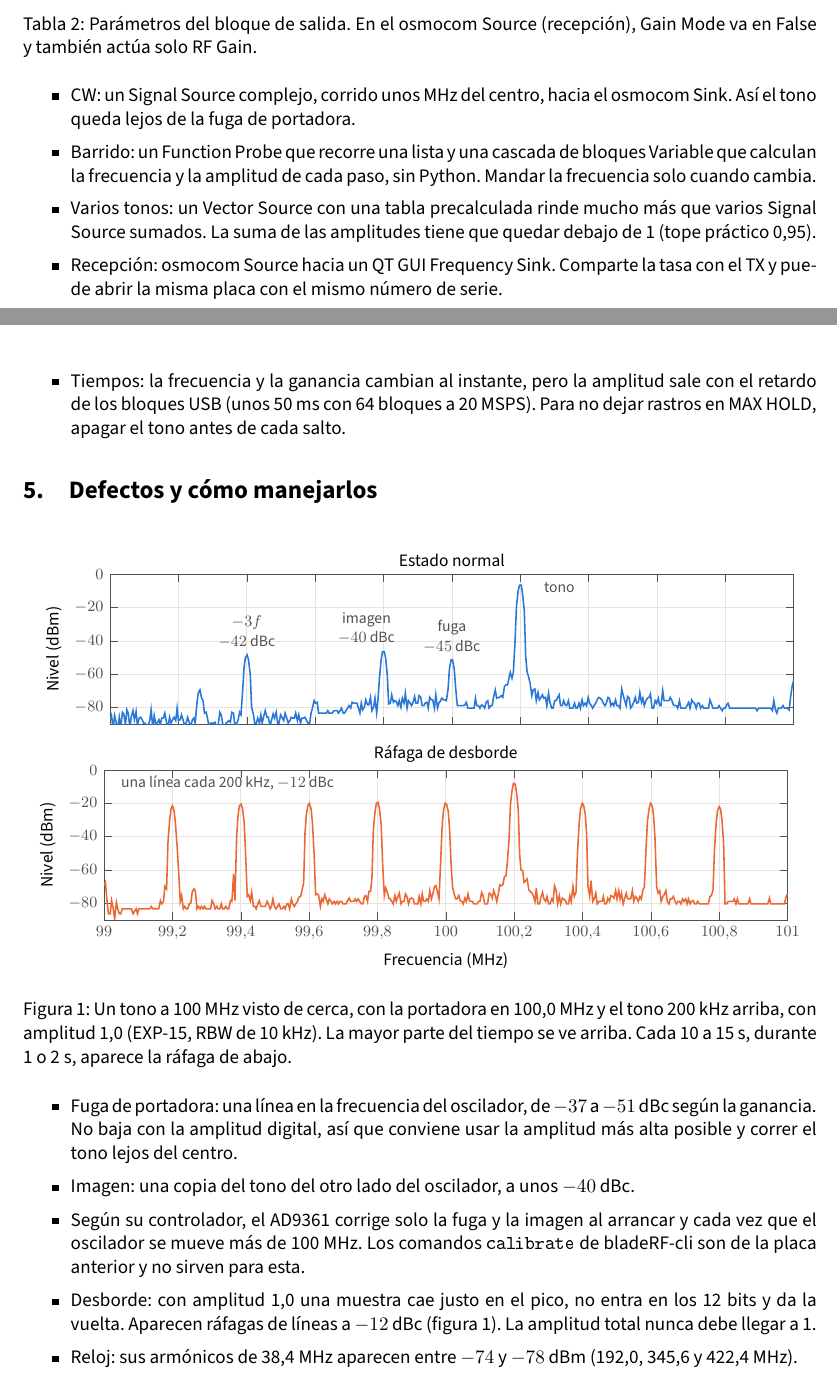
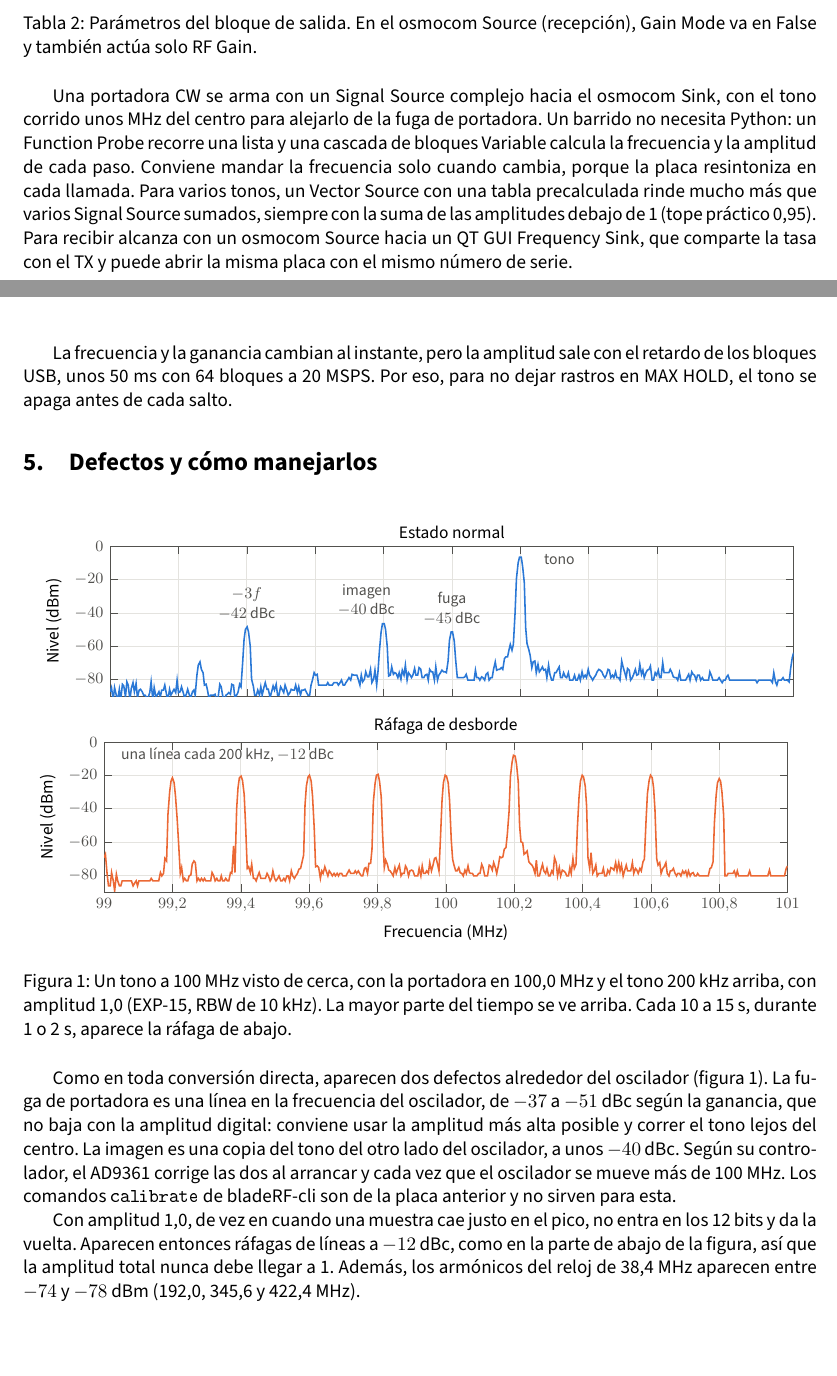
Before and after one commit to maledesm/sdr-peine-emc, a LaTeX document (TPs/TP2_OE2_Manual_SDR/main.tex): two parts of pages 3 and 4 of 6, joined at a grey line, cut so that both start at the same text, the shorter picture padded with empty space. The pictures show the PDF file TPs/PDFs/TP2_OE2_Manual_SDR.pdf that the author committed with the source.

Commit message:
Trabajos prácticos del proyecto
TP2 version 2.1: el texto pasa a parrafos, con listas solo para los pasos de instalacion, los cuidados y las referencias. PDF recompilado.

```diff
--- a/TPs/TP2_OE2_Manual_SDR/main.tex
+++ b/TPs/TP2_OE2_Manual_SDR/main.tex
@@ -117,4 +118,3 @@
 % ============================================================================
 \section{Introducción}
 
-\begin{itemize}
@@ -124 +120,0 @@
-\end{itemize}
@@ -181,13 +174,9 @@
   \caption{Parámetros del bloque de salida. En el osmocom Source (recepción), Gain Mode va en False y también actúa solo RF Gain.}
 \end{table}
 
-\begin{itemize}
-  \item CW: un Signal Source complejo, corrido unos MHz del centro, hacia el osmocom Sink. Así el tono queda lejos de la fuga de portadora.
-  \item Barrido: un Function Probe que recorre una lista y una cascada de bloques Variable que calculan la frecuencia y la amplitud de cada paso, sin Python. Mandar la frecuencia solo cuando cambia.
-  \item Varios tonos: un Vector Source con una tabla precalculada rinde mucho más que varios Signal Source sumados. La suma de las amplitudes tiene que quedar debajo de 1 (tope práctico 0,95).
-  \item Recepción: osmocom Source hacia un QT GUI Frequency Sink. Comparte la tasa con el TX y puede abrir la misma placa con el mismo número de serie.
-  \item Tiempos: la frecuencia y la ganancia cambian al instante, pero la amplitud sale con el retardo de los bloques USB (unos 50~ms con 64 bloques a 20~MSPS). Para no dejar rastros en MAX HOLD, apagar el tono antes de cada salto.
-\end{itemize}
+Una portadora CW se arma con un Signal Source complejo hacia el osmocom Sink, con el tono corrido unos MHz del centro para alejarlo de la fuga de portadora. Un barrido no necesita Python: un Function Probe recorre una lista y una cascada de bloques Variable calcula la frecuencia y la amplitud de cada paso. Conviene mandar la frecuencia solo cuando cambia, porque la placa resintoniza en cada llamada. Para varios tonos, un Vector Source con una tabla precalculada rinde mucho más que varios Signal Source sumados, siempre con la suma de las amplitudes debajo de 1 (tope práctico 0,95). Para recibir alcanza con un osmocom Source hacia un QT GUI Frequency Sink, que comparte la tasa con el TX y puede abrir la misma placa con el mismo número de serie.
+
+La frecuencia y la ganancia cambian al instante, pero la amplitud sale con el retardo de los bloques USB, unos 50~ms con 64 bloques a 20~MSPS. Por eso, para no dejar rastros en MAX HOLD, el tono se apaga antes de cada salto.
 
 % ============================================================================
 \section{Defectos y cómo manejarlos}\label{sec:defectos}
@@ -218,13 +207,9 @@
   \label{fig:tono}
 \end{figure}
 
-\begin{itemize}
-  \item Fuga de portadora: una línea en la frecuencia del oscilador, de $-37$ a $-51$~dBc según la ganancia. No baja con la amplitud digital, así que conviene usar la amplitud más alta posible y correr el tono lejos del centro.
-  \item Imagen: una copia del tono del otro lado del oscilador, a unos $-40$~dBc.
-  \item Según su controlador, el AD9361 corrige solo la fuga y la imagen al arrancar y cada vez que el oscilador se mueve más de 100~MHz. Los comandos \texttt{calibrate} de bladeRF-cli son de la placa anterior y no sirven para esta.
-  \item Desborde: con amplitud 1,0 una muestra cae justo en el pico, no entra en los 12~bits y da la vuelta. Aparecen ráfagas de líneas a $-12$~dBc (figura~\ref{fig:tono}). La amplitud total nunca debe llegar a 1.
-  \item Reloj: sus armónicos de 38,4~MHz aparecen entre $-74$ y $-78$~dBm (192,0, 345,6 y 422,4~MHz).
-\end{itemize}
+Como en toda conversión directa, aparecen dos defectos alrededor del oscilador (figura~\ref{fig:tono}). La fuga de portadora es una línea en la frecuencia del oscilador, de $-37$ a $-51$~dBc según la ganancia, que no baja con la amplitud digital: conviene usar la amplitud más alta posible y correr el tono lejos del centro. La imagen es una copia del tono del otro lado del oscilador, a unos $-40$~dBc. Según su controlador, el AD9361 corrige las dos al arrancar y cada vez que el oscilador se mueve más de 100~MHz. Los comandos \texttt{calibrate} de bladeRF-cli son de la placa anterior y no sirven para esta.
+
+Con amplitud 1,0, de vez en cuando una muestra cae justo en el pico, no entra en los 12~bits y da la vuelta. Aparecen entonces ráfagas de líneas a $-12$~dBc, como en la parte de abajo de la figura, así que la amplitud total nunca debe llegar a 1. Además, los armónicos del reloj de 38,4~MHz aparecen entre $-74$ y $-78$~dBm (192,0, 345,6 y 422,4~MHz).
 
 \begin{figure}[H]
   \centering
@@ -242,4 +227,3 @@
   \label{fig:armonicos}
 \end{figure}
 
-\begin{itemize}
```
Also changed, not shown: TPs/PDFs/TP2_OE2_Manual_SDR.pdf, TPs/TP2_OE2_Manual_SDR/main.tex (34 more changed lines).
